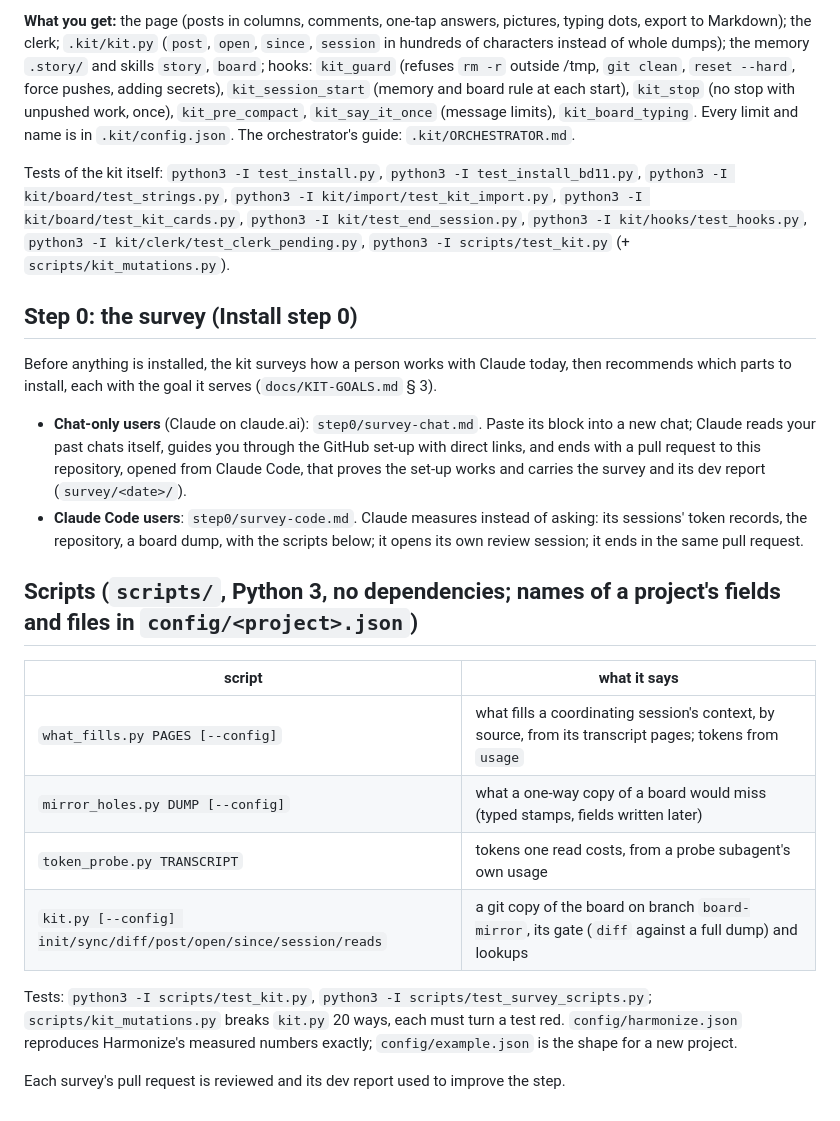
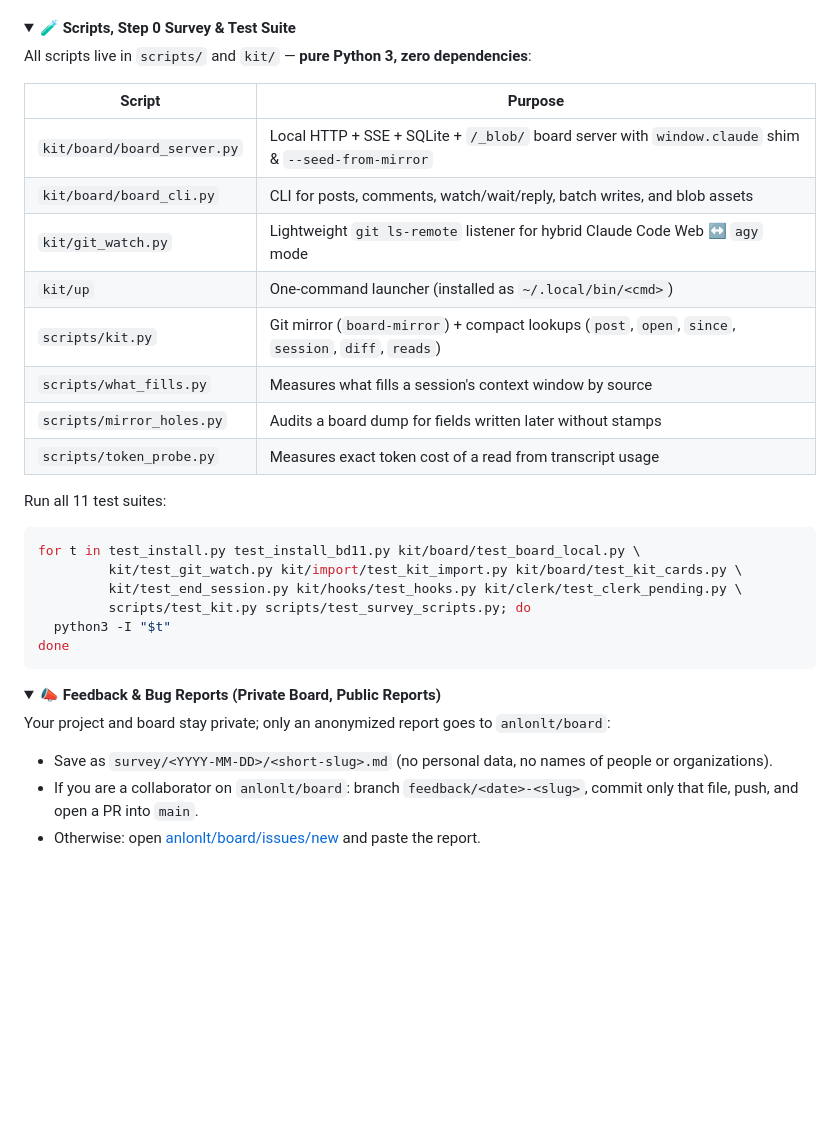
Before and after one commit to anlonlt/board, a Markdown page: README.md, the part around one of its changes. Drawn GitHub-style; folded sections open; blank space fills up the shorter version.

````diff
--- a/README.md
+++ b/README.md
@@ -132,37 +218,40 @@ The project and its board stay private; only the report goes to the public kit r
 
-**What you get:** the page (posts in columns, comments, one-tap answers, pictures, typing dots, export to Markdown);
-the clerk; `.kit/kit.py` (`post`, `open`, `since`, `session` in hundreds of characters instead of whole dumps);
-the memory `.story/` and skills `story`, `board`; hooks: `kit_guard` (refuses `rm -r` outside /tmp, `git clean`,
-`reset --hard`, force pushes, adding secrets), `kit_session_start` (memory and board rule at each start),
-`kit_stop` (no stop with unpushed work, once), `kit_pre_compact`, `kit_say_it_once` (message limits), `kit_board_typing`.
-Every limit and name is in `.kit/config.json`. The orchestrator's guide: `.kit/ORCHESTRATOR.md`.
+</details>
 
-Tests of the kit itself: `python3 -I test_install.py`, `python3 -I test_install_bd11.py`, `python3 -I kit/board/test_strings.py`, `python3 -I kit/import/test_kit_import.py`, `python3 -I kit/board/test_kit_cards.py`, `python3 -I kit/test_end_session.py`, `python3 -I kit/hooks/test_hooks.py`,
-`python3 -I kit/clerk/test_clerk_pending.py`, `python3 -I scripts/test_kit.py` (+ `scripts/kit_mutations.py`).
+<details>
+<summary><strong>🧪 Scripts, Step 0 Survey & Test Suite</strong></summary>
 
-## Step 0: the survey (Install step 0)
+All scripts live in `scripts/` and `kit/` — **pure Python 3, zero dependencies**:
 
-Before anything is installed, the kit surveys how a person works with Claude today, then recommends which parts to
-install, each with the goal it serves (`docs/KIT-GOALS.md` § 3).
+| Script | Purpose |
+|---|---|
+| `kit/board/board_server.py` | Local HTTP + SSE + SQLite + `/_blob/` board server with `window.claude` shim & `--seed-from-mirror` |
+| `kit/board/board_cli.py` | CLI for posts, comments, watch/wait/reply, batch writes, and blob assets |
+| `kit/git_watch.py` | Lightweight `git ls-remote` listener for hybrid Claude Code Web ↔ `agy` mode |
+| `kit/up` | One-command launcher (installed as `~/.local/bin/<cmd>`) |
+| `scripts/kit.py` | Git mirror (`board-mirror`) + compact lookups (`post`, `open`, `since`, `session`, `diff`, `reads`) |
+| `scripts/what_fills.py` | Measures what fills a session's context window by source |
+| `scripts/mirror_holes.py` | Audits a board dump for fields written later without stamps |
+| `scripts/token_probe.py` | Measures exact token cost of a read from transcript usage |
 
-- **Chat-only users** (Claude on claude.ai): `step0/survey-chat.md`. Paste its block into a new chat; Claude reads
-  your past chats itself, guides you through the GitHub set-up with direct links, and ends with a pull request to
-  this repository, opened from Claude Code, that proves the set-up works and carries the survey and its dev report
-  (`survey/<date>/`).
-- **Claude Code users**: `step0/survey-code.md`. Claude measures instead of asking: its sessions' token records, the
-  repository, a board dump, with the scripts below; it opens its own review session; it ends in the same pull request.
+Run all 11 test suites:
+```bash
+for t in test_install.py test_install_bd11.py kit/board/test_board_local.py \
+         kit/test_git_watch.py kit/import/test_kit_import.py kit/board/test_kit_cards.py \
+         kit/test_end_session.py kit/hooks/test_hooks.py kit/clerk/test_clerk_pending.py \
+         scripts/test_kit.py scripts/test_survey_scripts.py; do
+  python3 -I "$t"
+done
+```
 
-## Scripts (`scripts/`, Python 3, no dependencies; names of a project's fields and files in `config/<project>.json`)
+</details>
 
-| script | what it says |
-|---|---|
-| `what_fills.py PAGES [--config]` | what fills a coordinating session's context, by source, from its transcript pages; tokens from `usage` |
-| `mirror_holes.py DUMP [--config]` | what a one-way copy of a board would miss (typed stamps, fields written later) |
-| `token_probe.py TRANSCRIPT` | tokens one read costs, from a probe subagent's own usage |
-| `kit.py [--config] init/sync/diff/post/open/since/session/reads` | a git copy of the board on branch `board-mirror`, its gate (`diff` against a full dump) and lookups |
+<details>
+<summary><strong>📣 Feedback & Bug Reports (Private Board, Public Reports)</strong></summary>
 
-Tests: `python3 -I scripts/test_kit.py`, `python3 -I scripts/test_survey_scripts.py`; `scripts/kit_mutations.py`
-breaks `kit.py` 20 ways, each must turn a test red. `config/harmonize.json` reproduces Harmonize's measured numbers
-exactly; `config/example.json` is the shape for a new project.
+Your project and board stay private; only an anonymized report goes to `anlonlt/board`:
+- Save as `survey/<YYYY-MM-DD>/<short-slug>.md` (no personal data, no names of people or organizations).
+- If you are a collaborator on `anlonlt/board`: branch `feedback/<date>-<slug>`, commit only that file, push, and open a PR into `main`.
+- Otherwise: open [anlonlt/board/issues/new](https://github.com/anlonlt/board/issues/new) and paste the report.
 
-Each survey's pull request is reviewed and its dev report used to improve the step.
+</details>
````
Also changed, not shown: other parts of README.md (+176 -90 lines), docs/assets/hero.jpg (added), docs/assets/logo.jpg (added).
